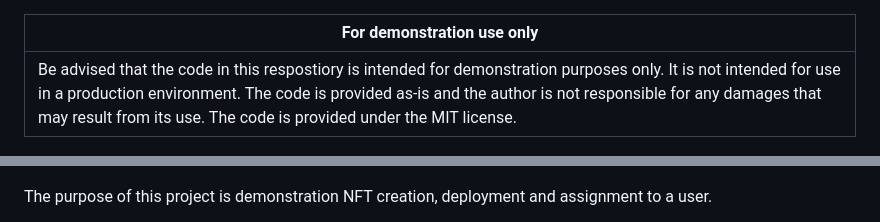
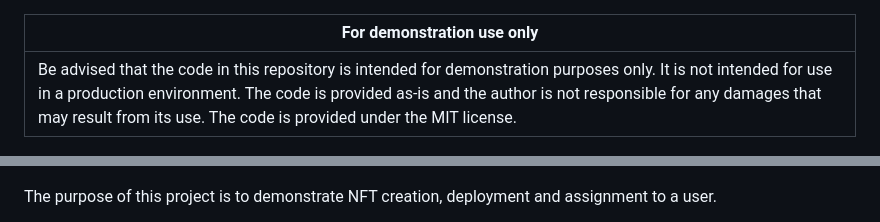
Before and after one commit to BlockchainJournal/Create-Tokengate-Demo, a Markdown page: hardhat/readme.md, 2 parts joined by grey strips. Rendered like a GitHub page.

```diff
--- a/hardhat/readme.md
+++ b/hardhat/readme.md
@@ -1,8 +1,8 @@
 |For demonstration use only|
 |---|
-|Be advised that the code in this respostiory is intended for demonstration purposes only.  It is not intended for use in a production environment.  The code is provided as-is and the author is not responsible for any damages that may result from its use.  The code is provided under the MIT license.|
+|Be advised that the code in this repository is intended for demonstration purposes only.  It is not intended for use in a production environment.  The code is provided as-is and the author is not responsible for any damages that may result from its use.  The code is provided under the MIT license.|
 
 ![Under Construction](../errata/under-construction.png)
 
-The purpose of this project is demonstration NFT creation, deployment and assignment to a user.
+The purpose of this project is to demonstrate NFT creation, deployment and assignment to a user.
 
```
Also changed, not shown: other parts of hardhat/readme.md (+1 -1 lines).
